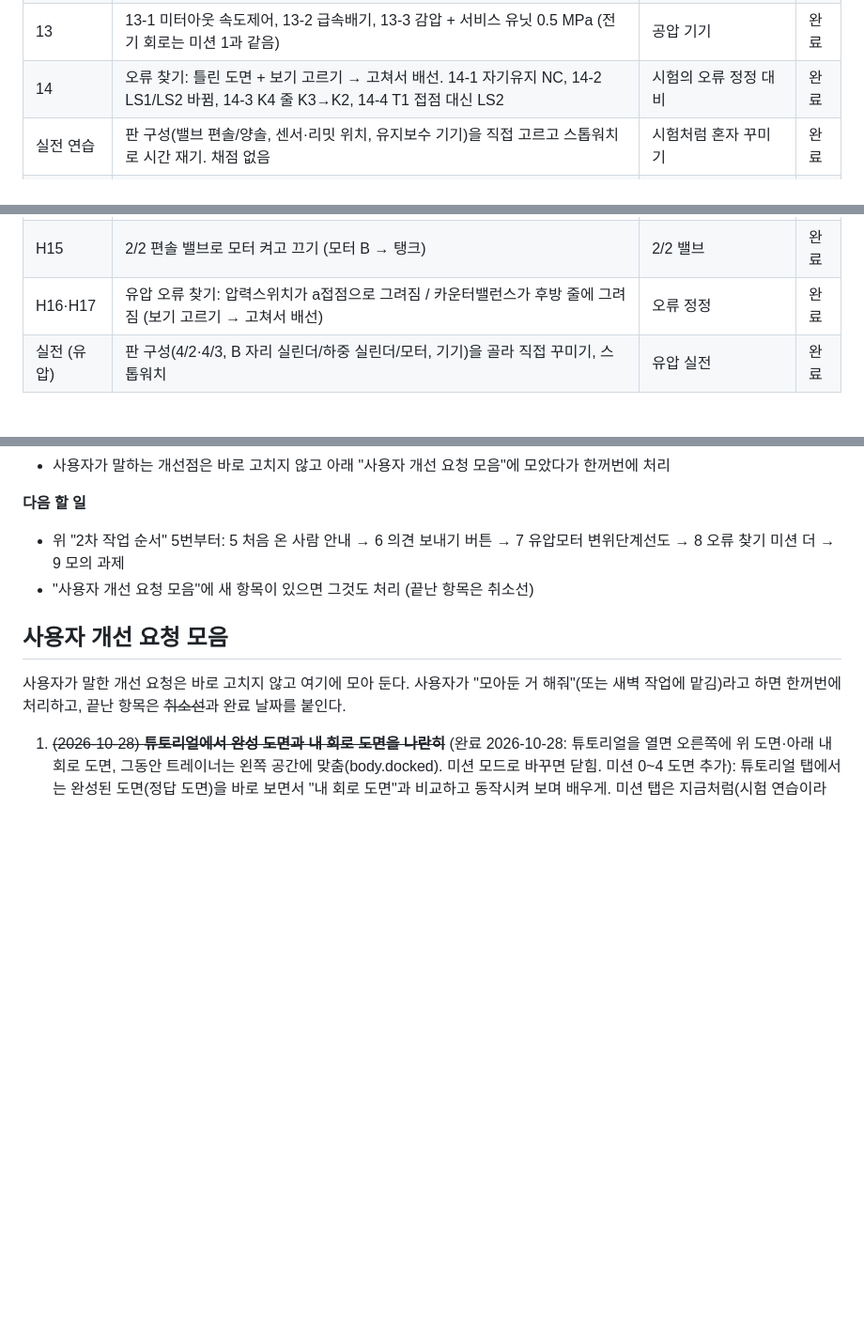
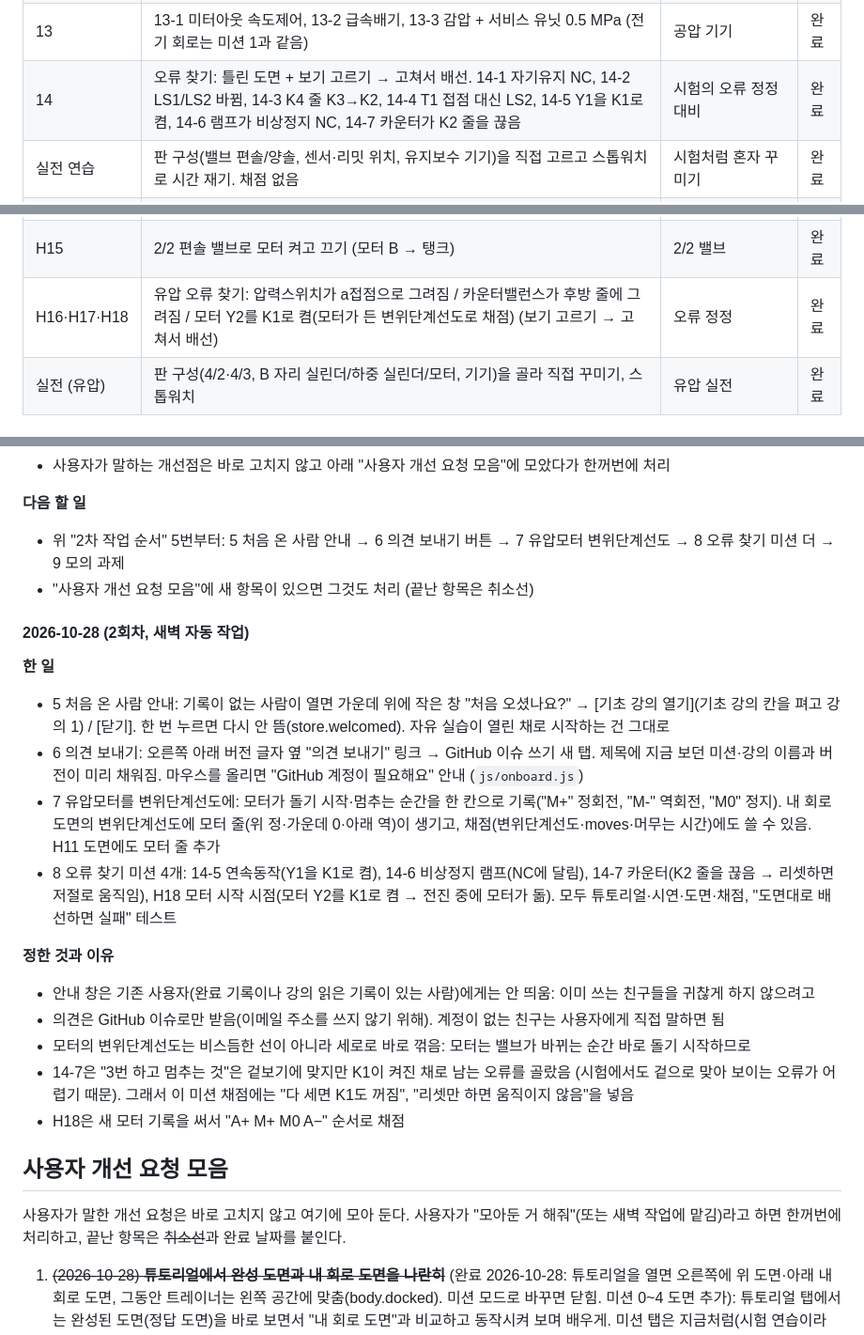
Before and after one commit to mori520/hp-trainer, a Markdown page: CLAUDE.md, 3 parts joined by grey strips. Shown at 94% size. Drawn GitHub-style; blank space fills up the shorter version.

Commit message:
CLAUDE.md: 2회차 작업 일지(5~8번)와 미션 표 갱신
Co-Authored-By: Claude Opus 5.5 <noreply@anthropic.com>
Claude-Session: https://claude.ai/code/session_0118hBe2eFCDng8CiwJbq6YX

```diff
--- a/CLAUDE.md
+++ b/CLAUDE.md
@@ -91,7 +91,7 @@
 | 11 | 타이머 3초 지연 (A+ 3초 A−, 실린더 하나) | 타이머 모듈 | 완료 |
 | 12 | 비상정지 + 램프 (공3·5·6·7 문구 그대로: ES NC로 제어 모선, NO로 H1) | 유지형 스위치 | 완료 |
 | 13 | 13-1 미터아웃 속도제어, 13-2 급속배기, 13-3 감압 + 서비스 유닛 0.5 MPa (전기 회로는 미션 1과 같음) | 공압 기기 | 완료 |
-| 14 | 오류 찾기: 틀린 도면 + 보기 고르기 → 고쳐서 배선. 14-1 자기유지 NC, 14-2 LS1/LS2 바뀜, 14-3 K4 줄 K3→K2, 14-4 T1 접점 대신 LS2 | 시험의 오류 정정 대비 | 완료 |
+| 14 | 오류 찾기: 틀린 도면 + 보기 고르기 → 고쳐서 배선. 14-1 자기유지 NC, 14-2 LS1/LS2 바뀜, 14-3 K4 줄 K3→K2, 14-4 T1 접점 대신 LS2, 14-5 Y1을 K1로 켬, 14-6 램프가 비상정지 NC, 14-7 카운터가 K2 줄을 끊음 | 시험의 오류 정정 대비 | 완료 |
 | 실전 연습 | 판 구성(밸브 편솔/양솔, 센서·리밋 위치, 유지보수 기기)을 직접 고르고 스톱워치로 시간 재기. 채점 없음 | 시험처럼 혼자 꾸미기 | 완료 |
 | 기초 9~11 | 유압 강의: 유압은 무엇이 다를까(탱크로 돌아옴·릴리프·포트 이름), 4/3 밸브와 유압모터, 체크밸브와 속도 조절 | 유압 원리 | 완료 |
 | H1 | 파워유닛·릴리프 4.0 + 4/2 편솔 (PB1 누르는 동안 전진) | P·T·A·B, 탱크 호스, 릴리프 설정 | 완료 |
@@ -108,7 +108,7 @@
 | H12 | 유압 연속동작 + 비상정지 + 램프 (미션 12의 전기회로를 유압판에서) | 유지보수 패턴 | 완료 |
 | H13·H14 | 유압 카운터 3회 + 리셋 (미션 10), 연속동작·연속정지 (미션 9)를 유압판에서 | 유지보수 패턴 | 완료 |
 | H15 | 2/2 편솔 밸브로 모터 켜고 끄기 (모터 B → 탱크) | 2/2 밸브 | 완료 |
-| H16·H17 | 유압 오류 찾기: 압력스위치가 a접점으로 그려짐 / 카운터밸런스가 후방 줄에 그려짐 (보기 고르기 → 고쳐서 배선) | 오류 정정 | 완료 |
+| H16·H17·H18 | 유압 오류 찾기: 압력스위치가 a접점으로 그려짐 / 카운터밸런스가 후방 줄에 그려짐 / 모터 Y2를 K1로 켬(모터가 든 변위단계선도로 채점) (보기 고르기 → 고쳐서 배선) | 오류 정정 | 완료 |
 | 실전 (유압) | 판 구성(4/2·4/3, B 자리 실린더/하중 실린더/모터, 기기)을 골라 직접 꾸미기, 스톱워치 | 유압 실전 | 완료 |
 
 ## 현재 구현 상태 (v0.1)
@@ -350,6 +350,21 @@
 - 위 "2차 작업 순서" 5번부터: 5 처음 온 사람 안내 → 6 의견 보내기 버튼 → 7 유압모터 변위단계선도 → 8 오류 찾기 미션 더 → 9 모의 과제
 - "사용자 개선 요청 모음"에 새 항목이 있으면 그것도 처리 (끝난 항목은 취소선)
 
+#### 2026-10-28 (2회차, 새벽 자동 작업)
+**한 일**
+- 5 처음 온 사람 안내: 기록이 없는 사람이 열면 가운데 위에 작은 창 "처음 오셨나요?" → [기초 강의 열기](기초 강의 칸을 펴고 강의 1) / [닫기]. 한 번 누르면 다시 안 뜸(store.welcomed). 자유 실습이 열린 채로 시작하는 건 그대로
+- 6 의견 보내기: 오른쪽 아래 버전 글자 옆 "의견 보내기" 링크 → GitHub 이슈 쓰기 새 탭. 제목에 지금 보던 미션·강의 이름과 버전이 미리 채워짐. 마우스를 올리면 "GitHub 계정이 필요해요" 안내 (`js/onboard.js`)
+- 7 유압모터를 변위단계선도에: 모터가 돌기 시작·멈추는 순간을 한 칸으로 기록("M+" 정회전, "M-" 역회전, "M0" 정지). 내 회로 도면의 변위단계선도에 모터 줄(위 정·가운데 0·아래 역)이 생기고, 채점(변위단계선도·moves·머무는 시간)에도 쓸 수 있음. H11 도면에도 모터 줄 추가
+- 8 오류 찾기 미션 4개: 14-5 연속동작(Y1을 K1로 켬), 14-6 비상정지 램프(NC에 달림), 14-7 카운터(K2 줄을 끊음 → 리셋하면 저절로 움직임), H18 모터 시작 시점(모터 Y2를 K1로 켬 → 전진 중에 모터가 돎). 모두 튜토리얼·시연·도면·채점, "도면대로 배선하면 실패" 테스트
+
+**정한 것과 이유**
+- 안내 창은 기존 사용자(완료 기록이나 강의 읽은 기록이 있는 사람)에게는 안 띄움: 이미 쓰는 친구들을 귀찮게 하지 않으려고
+- 의견은 GitHub 이슈로만 받음(이메일 주소를 쓰지 않기 위해). 계정이 없는 친구는 사용자에게 직접 말하면 됨
+- 모터의 변위단계선도는 비스듬한 선이 아니라 세로로 바로 꺾음: 모터는 밸브가 바뀌는 순간 바로 돌기 시작하므로
+- 14-7은 "3번 하고 멈추는 것"은 겉보기에 맞지만 K1이 켜진 채로 남는 오류를 골랐음 (시험에서도 겉으로 맞아 보이는 오류가 어렵기 때문). 그래서 이 미션 채점에는 "다 세면 K1도 꺼짐", "리셋만 하면 움직이지 않음"을 넣음
+- H18은 새 모터 기록을 써서 "A+ M+ M0 A−" 순서로 채점
+
+
 ## 사용자 개선 요청 모음
 
 사용자가 말한 개선 요청은 바로 고치지 않고 여기에 모아 둔다. 사용자가 "모아둔 거 해줘"(또는 새벽 작업에 맡김)라고 하면 한꺼번에 처리하고, 끝난 항목은 ~~취소선~~과 완료 날짜를 붙인다.
```
